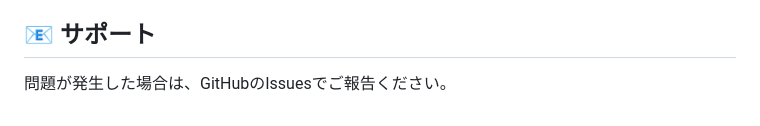
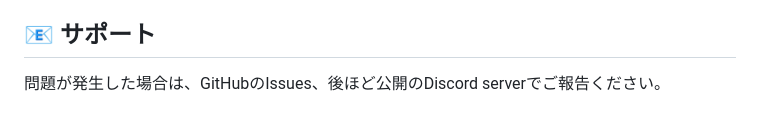
Before and after one commit to FCD-ABH/Prismarine-Core-Project, a Markdown page: README.md, the part around the change. Drawn GitHub-style.

Commit message:
Enhance support instructions in README
Updated support section to include Discord server for reporting issues.

```diff
--- a/README.md
+++ b/README.md
@@ -121,4 +121,4 @@ MIT License
 
 ## 📧 サポート
 
-問題が発生した場合は、GitHubのIssuesでご報告ください。
+問題が発生した場合は、GitHubのIssues、後ほど公開のDiscord serverでご報告ください。
```
